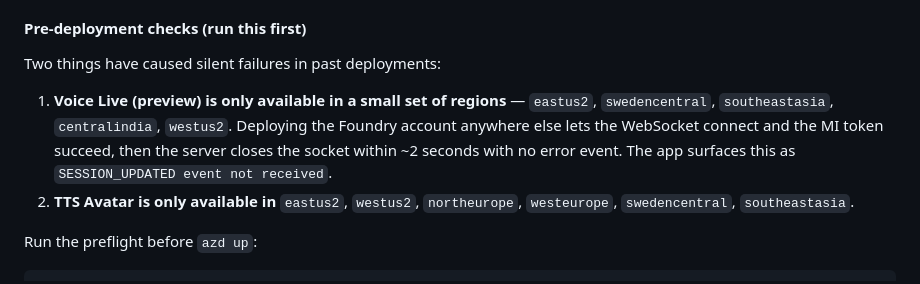
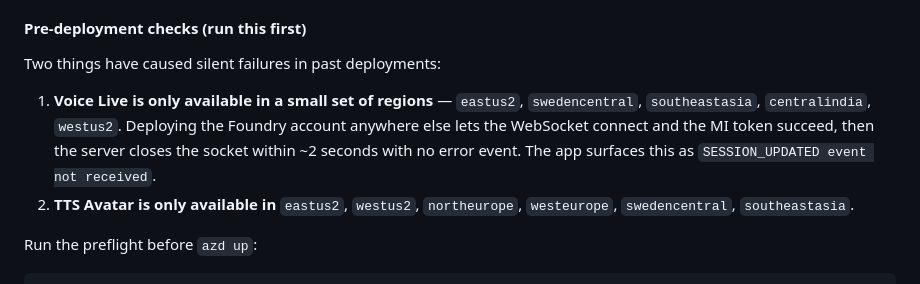
Before and after one commit to SridharArrabelly/mtn-exec-copilot, a Markdown page: README.md, the part around the change. Rendered like a GitHub page.

Commit message:
read me corrections

```diff
--- a/README.md
+++ b/README.md
@@ -215,7 +215,7 @@ The repository ships a complete [Azure Developer CLI](https://learn.microsoft.co
 
 Two things have caused silent failures in past deployments:
 
-1. **Voice Live (preview) is only available in a small set of regions** — `eastus2`, `swedencentral`, `southeastasia`, `centralindia`, `westus2`. Deploying the Foundry account anywhere else lets the WebSocket connect and the MI token succeed, then the server closes the socket within ~2 seconds with no error event. The app surfaces this as `SESSION_UPDATED event not received`.
+1. **Voice Live is only available in a small set of regions** — `eastus2`, `swedencentral`, `southeastasia`, `centralindia`, `westus2`. Deploying the Foundry account anywhere else lets the WebSocket connect and the MI token succeed, then the server closes the socket within ~2 seconds with no error event. The app surfaces this as `SESSION_UPDATED event not received`.
 2. **TTS Avatar is only available in** `eastus2`, `westus2`, `northeurope`, `westeurope`, `swedencentral`, `southeastasia`.
 
 Run the preflight before `azd up`:
```
